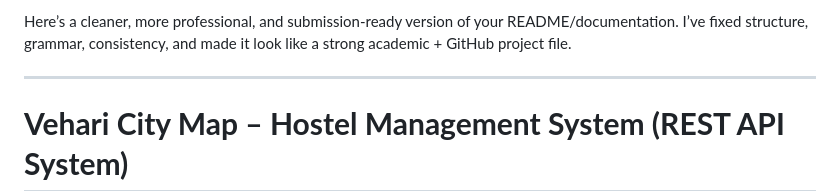
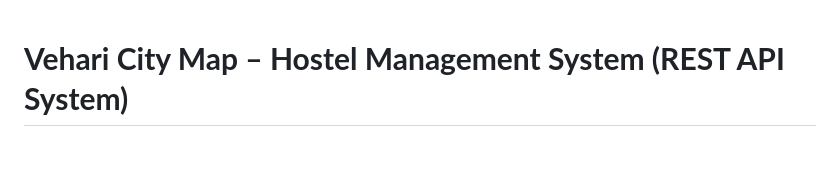
Before and after one commit to Maryam-Shabbir-Projects/Advance-Web-sp23-bse-012-, a Markdown page: Hostle_Pointing_Map_Api (lab_mid)/READme.md, the part around the change. Rendered like a GitHub page; blank space fills up the shorter version.

```diff
--- a/Hostle_Pointing_Map_Api (lab_mid)/READme.md
+++ b/Hostle_Pointing_Map_Api (lab_mid)/READme.md
@@ -1,6 +1,4 @@
-Here’s a cleaner, more professional, and submission-ready version of your README/documentation. I’ve fixed structure, grammar, consistency, and made it look like a strong academic + GitHub project file.
 
----
 
 # **Vehari City Map – Hostel Management System (REST API System)**
 
```
